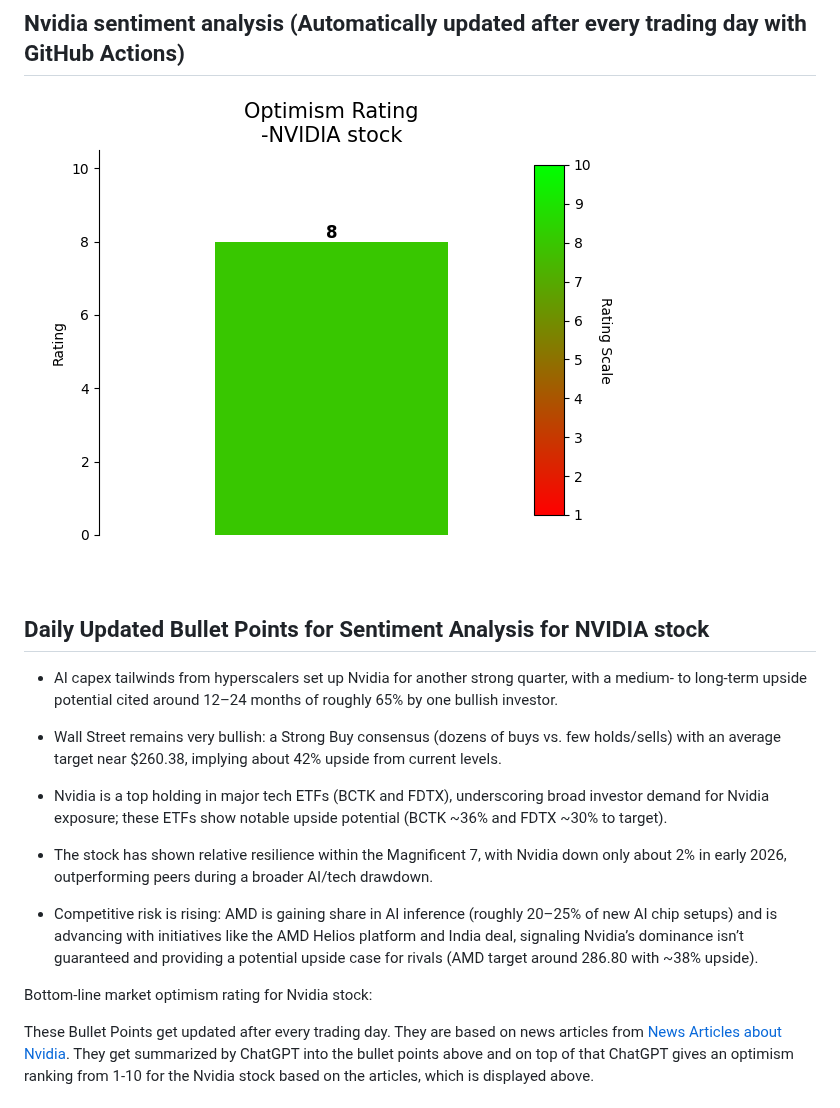
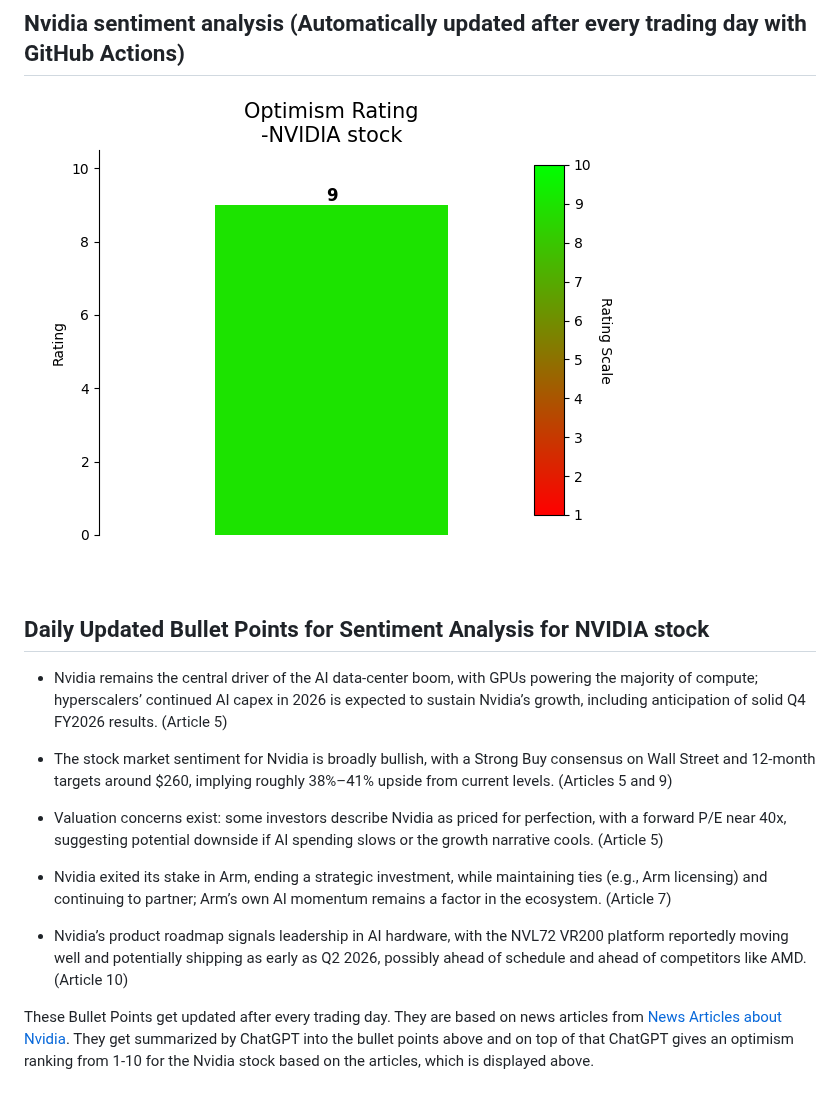
Before and after one commit to SeanDisaro/QuantCodingProjects, a Markdown page: README.md, the part around the change. Rendered like a GitHub page; pictures changed too: pictures/ratingPlot.png.

Commit message:
updated logs

```diff
--- a/README.md
+++ b/README.md
@@ -26,17 +26,17 @@ If you want to understand how this animation was created, then you can check out
 
 ## Daily Updated Bullet Points for Sentiment Analysis for NVIDIA stock
 <!-- BulletPointStart -->
-- AI capex tailwinds from hyperscalers set up Nvidia for another strong quarter, with a medium- to long-term upside potential cited around 12–24 months of roughly 65% by one bullish investor.
+- Nvidia remains the central driver of the AI data-center boom, with GPUs powering the majority of compute; hyperscalers’ continued AI capex in 2026 is expected to sustain Nvidia’s growth, including anticipation of solid Q4 FY2026 results. (Article 5)
 
-- Wall Street remains very bullish: a Strong Buy consensus (dozens of buys vs. few holds/sells) with an average target near $260.38, implying about 42% upside from current levels.
+- The stock market sentiment for Nvidia is broadly bullish, with a Strong Buy consensus on Wall Street and 12-month targets around $260, implying roughly 38%–41% upside from current levels. (Articles 5 and 9)
 
-- Nvidia is a top holding in major tech ETFs (BCTK and FDTX), underscoring broad investor demand for Nvidia exposure; these ETFs show notable upside potential (BCTK ~36% and FDTX ~30% to target).
+- Valuation concerns exist: some investors describe Nvidia as priced for perfection, with a forward P/E near 40x, suggesting potential downside if AI spending slows or the growth narrative cools. (Article 5)
 
-- The stock has shown relative resilience within the Magnificent 7, with Nvidia down only about 2% in early 2026, outperforming peers during a broader AI/tech drawdown.
+- Nvidia exited its stake in Arm, ending a strategic investment, while maintaining ties (e.g., Arm licensing) and continuing to partner; Arm’s own AI momentum remains a factor in the ecosystem. (Article 7)
 
-- Competitive risk is rising: AMD is gaining share in AI inference (roughly 20–25% of new AI chip setups) and is advancing with initiatives like the AMD Helios platform and India deal, signaling Nvidia’s dominance isn’t guaranteed and providing a potential upside case for rivals (AMD target around 286.80 with ~38% upside).
+- Nvidia’s product roadmap signals leadership in AI hardware, with the NVL72 VR200 platform reportedly moving well and potentially shipping as early as Q2 2026, possibly ahead of schedule and ahead of competitors like AMD. (Article 10)
 
-Bottom-line market optimism rating for Nvidia stock:
+
 <!-- BulletPointEnd -->
 
 These Bullet Points get updated after every trading day. They are based on news articles from [News Articles about Nvidia](https://markets.businessinsider.com/news/nvda-stock). They get summarized by ChatGPT into the bullet points above and on top of that ChatGPT gives an optimism ranking from 1-10 for the Nvidia stock based on the articles, which is displayed above.
```
Also changed, not shown: pictures/probPriceUnder.png, pictures/probPriceUnderBreedenLitzenberg.png, pictures/textRating.png, 11 other files.
